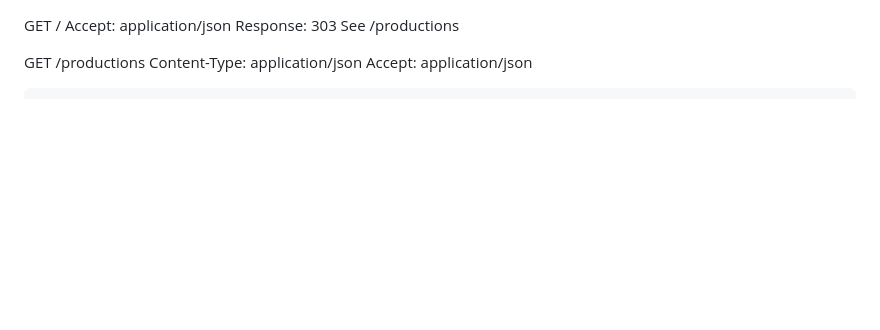
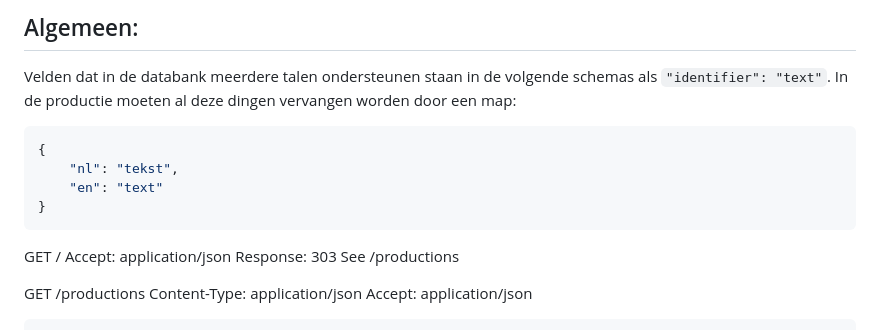
Before and after one commit to SELab-2/viernulvier-3, a Markdown page: docs/api.md, the part around the change. Rendered like a GitHub page; blank space fills up the shorter version.

Commit message:
added guide for languages

````diff
--- a/docs/api.md
+++ b/docs/api.md
@@ -1,3 +1,15 @@
+## Algemeen:
+Velden dat in de databank meerdere talen ondersteunen staan in de volgende
+schemas als `"identifier": "text"`. In de productie moeten al deze dingen
+vervangen worden door een map:
+```json
+{
+    "nl": "tekst",
+    "en": "text"
+}
+```
+
+
 GET /
 Accept: application/json
 Response: 303 See /productions
````
